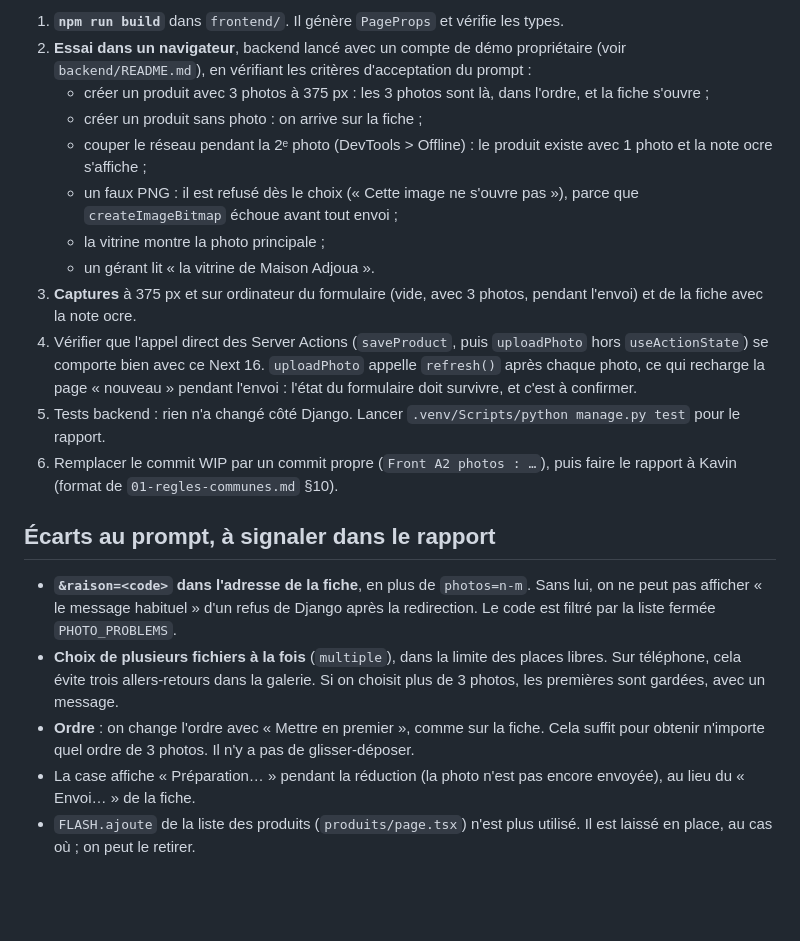
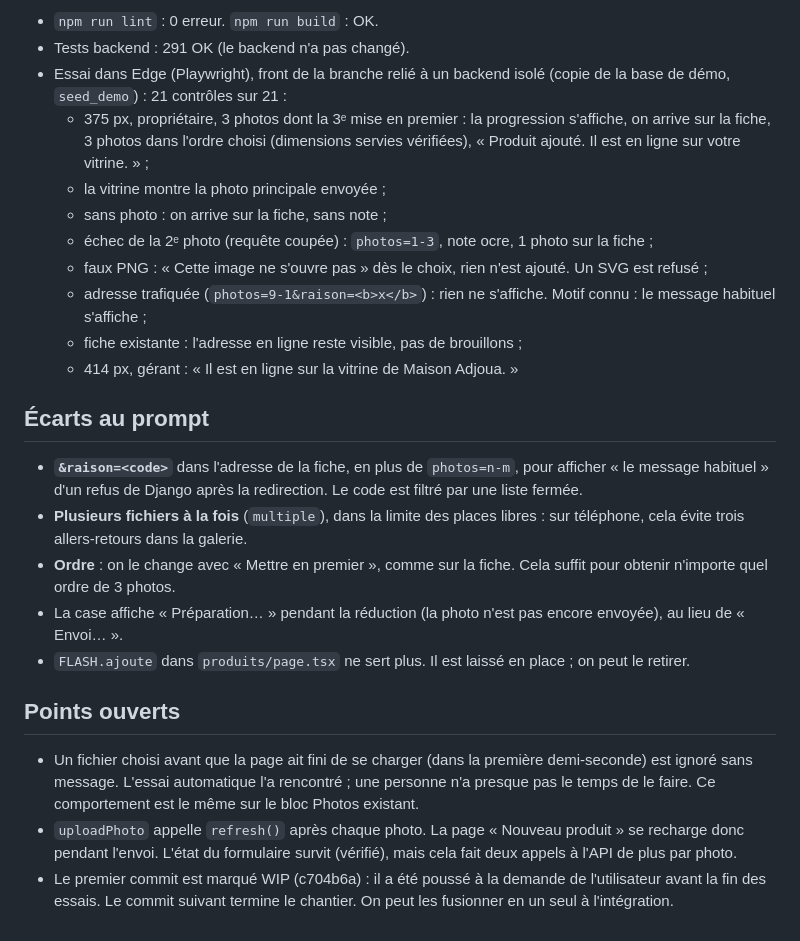
Before and after one commit to lilad3/sasa, a Markdown page: docs/rapports/marc-p01-etat.md, the part around one of its changes. GitHub-like rendering; blank space fills up the shorter version.

```diff
--- a/docs/rapports/marc-p01-etat.md
+++ b/docs/rapports/marc-p01-etat.md
@@ -30,21 +23,26 @@ Sécurité : aucune nouvelle route Django. `uploadPhoto` valide toujours slug et
 
-1. **`npm run build`** dans `frontend/`. Il génère `PageProps` et vérifie les types.
-2. **Essai dans un navigateur**, backend lancé avec un compte de démo propriétaire (voir `backend/README.md`), en vérifiant les critères d'acceptation du prompt :
-   - créer un produit avec 3 photos à 375 px : les 3 photos sont là, dans l'ordre, et la fiche s'ouvre ;
-   - créer un produit sans photo : on arrive sur la fiche ;
-   - couper le réseau pendant la 2ᵉ photo (DevTools > Offline) : le produit existe avec 1 photo et la note ocre s'affiche ;
-   - un faux PNG : il est refusé dès le choix (« Cette image ne s'ouvre pas »), parce que `createImageBitmap` échoue avant tout envoi ;
-   - la vitrine montre la photo principale ;
-   - un gérant lit « la vitrine de Maison Adjoua ».
-3. **Captures** à 375 px et sur ordinateur du formulaire (vide, avec 3 photos, pendant l'envoi) et de la fiche avec la note ocre.
-4. Vérifier que l'appel direct des Server Actions (`saveProduct`, puis `uploadPhoto` hors `useActionState`) se comporte bien avec ce Next 16. `uploadPhoto` appelle `refresh()` après chaque photo, ce qui recharge la page « nouveau » pendant l'envoi : l'état du formulaire doit survivre, et c'est à confirmer.
-5. Tests backend : rien n'a changé côté Django. Lancer `.venv/Scripts/python manage.py test` pour le rapport.
-6. Remplacer le commit WIP par un commit propre (`Front A2 photos : …`), puis faire le rapport à Kavin (format de `01-regles-communes.md` §10).
+- `npm run lint` : 0 erreur. `npm run build` : OK.
+- Tests backend : 291 OK (le backend n'a pas changé).
+- Essai dans Edge (Playwright), front de la branche relié à un backend isolé (copie de la base de démo, `seed_demo`) : 21 contrôles sur 21 :
+  - 375 px, propriétaire, 3 photos dont la 3ᵉ mise en premier : la progression s'affiche, on arrive sur la fiche, 3 photos dans l'ordre choisi (dimensions servies vérifiées), « Produit ajouté. Il est en ligne sur votre vitrine. » ;
+  - la vitrine montre la photo principale envoyée ;
+  - sans photo : on arrive sur la fiche, sans note ;
+  - échec de la 2ᵉ photo (requête coupée) : `photos=1-3`, note ocre, 1 photo sur la fiche ;
+  - faux PNG : « Cette image ne s'ouvre pas » dès le choix, rien n'est ajouté. Un SVG est refusé ;
+  - adresse trafiquée (`photos=9-1&raison=<b>x</b>`) : rien ne s'affiche. Motif connu : le message habituel s'affiche ;
+  - fiche existante : l'adresse en ligne reste visible, pas de brouillons ;
+  - 414 px, gérant : « Il est en ligne sur la vitrine de Maison Adjoua. »
 
-## Écarts au prompt, à signaler dans le rapport
+## Écarts au prompt
 
-- **`&raison=<code>` dans l'adresse de la fiche**, en plus de `photos=n-m`. Sans lui, on ne peut pas afficher « le message habituel » d'un refus de Django après la redirection. Le code est filtré par la liste fermée `PHOTO_PROBLEMS`.
-- **Choix de plusieurs fichiers à la fois** (`multiple`), dans la limite des places libres. Sur téléphone, cela évite trois allers-retours dans la galerie. Si on choisit plus de 3 photos, les premières sont gardées, avec un message.
-- **Ordre** : on change l'ordre avec « Mettre en premier », comme sur la fiche. Cela suffit pour obtenir n'importe quel ordre de 3 photos. Il n'y a pas de glisser-déposer.
-- La case affiche « Préparation… » pendant la réduction (la photo n'est pas encore envoyée), au lieu du « Envoi… » de la fiche.
-- `FLASH.ajoute` de la liste des produits (`produits/page.tsx`) n'est plus utilisé. Il est laissé en place, au cas où ; on peut le retirer.
+- **`&raison=<code>`** dans l'adresse de la fiche, en plus de `photos=n-m`, pour afficher « le message habituel » d'un refus de Django après la redirection. Le code est filtré par une liste fermée.
+- **Plusieurs fichiers à la fois** (`multiple`), dans la limite des places libres : sur téléphone, cela évite trois allers-retours dans la galerie.
+- **Ordre** : on le change avec « Mettre en premier », comme sur la fiche. Cela suffit pour obtenir n'importe quel ordre de 3 photos.
+- La case affiche « Préparation… » pendant la réduction (la photo n'est pas encore envoyée), au lieu de « Envoi… ».
+- `FLASH.ajoute` dans `produits/page.tsx` ne sert plus. Il est laissé en place ; on peut le retirer.
+
+## Points ouverts
+
+- Un fichier choisi avant que la page ait fini de se charger (dans la première demi-seconde) est ignoré sans message. L'essai automatique l'a rencontré ; une personne n'a presque pas le temps de le faire. Ce comportement est le même sur le bloc Photos existant.
+- `uploadPhoto` appelle `refresh()` après chaque photo. La page « Nouveau produit » se recharge donc pendant l'envoi. L'état du formulaire survit (vérifié), mais cela fait deux appels à l'API de plus par photo.
+- Le premier commit est marqué WIP (c704b6a) : il a été poussé à la demande de l'utilisateur avant la fin des essais. Le commit suivant termine le chantier. On peut les fusionner en un seul à l'intégration.
```
Also changed, not shown: other parts of docs/rapports/marc-p01-etat.md (+12 -19 lines).
